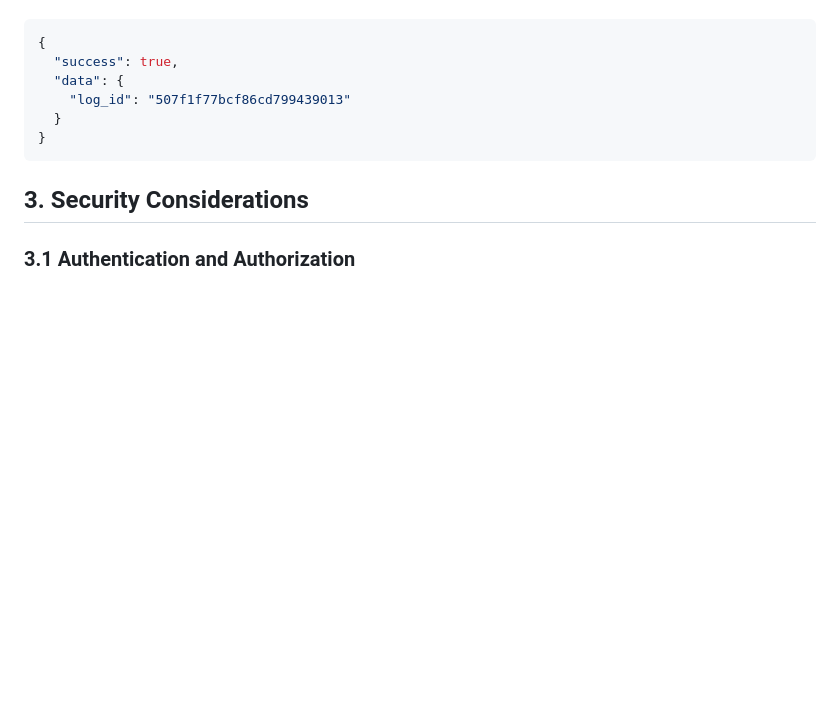
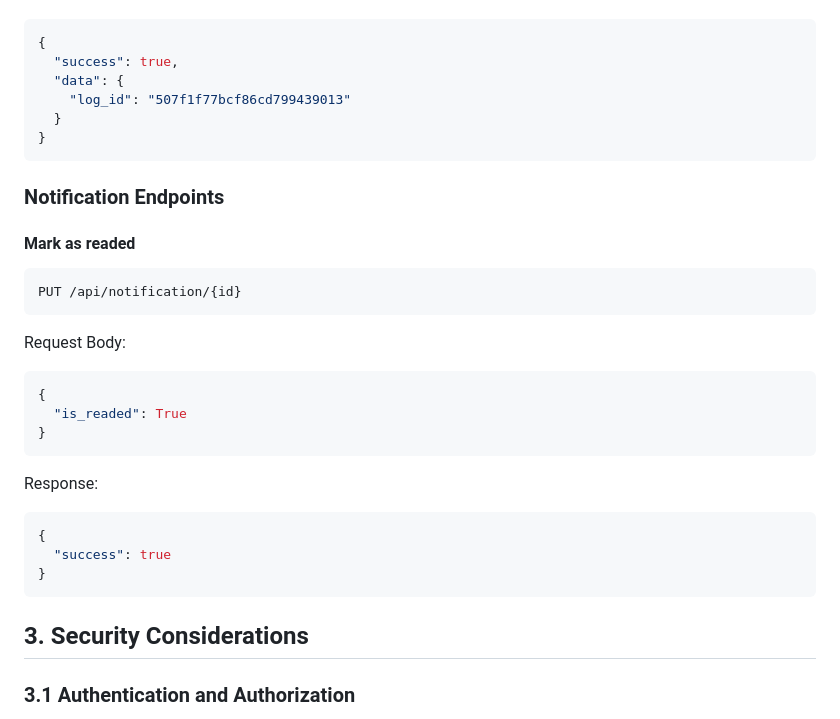
Before and after one commit to xmhuang0611/idea-wall, a Markdown page: docs/api-design.md, the part around the change. Drawn GitHub-style; blank space fills up the shorter version.

````diff
--- a/docs/api-design.md
+++ b/docs/api-design.md
@@ -345,6 +345,30 @@ Response:
 }
 ```
 
+### Notification Endpoints
+
+#### Mark as readed
+
+```http
+PUT /api/notification/{id}
+```
+
+Request Body:
+
+```json
+{
+  "is_readed": True
+}
+```
+
+Response:
+
+```json
+{
+  "success": true
+}
+```
+
 ## 3. Security Considerations
 
 ### 3.1 Authentication and Authorization
````
Also changed, not shown: docs/db-design.md (+13 -0 lines), docs/introduction-cn.md (+9 -2 lines).
